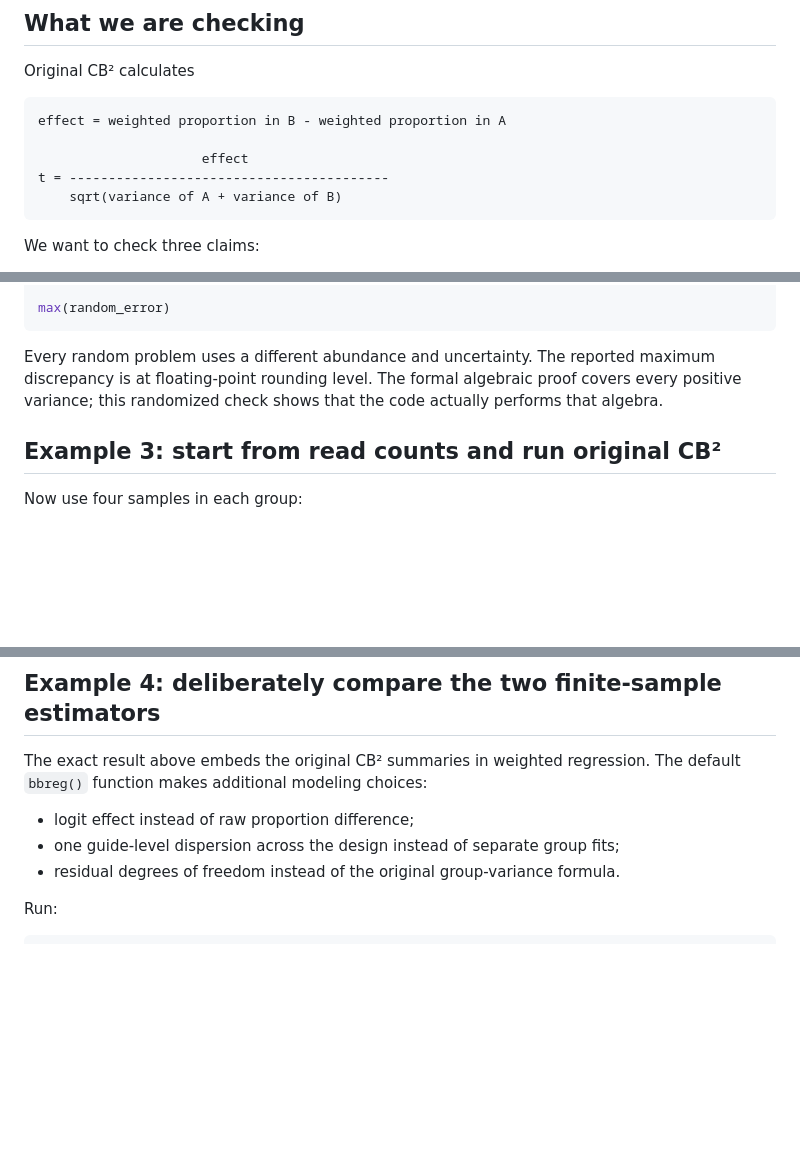
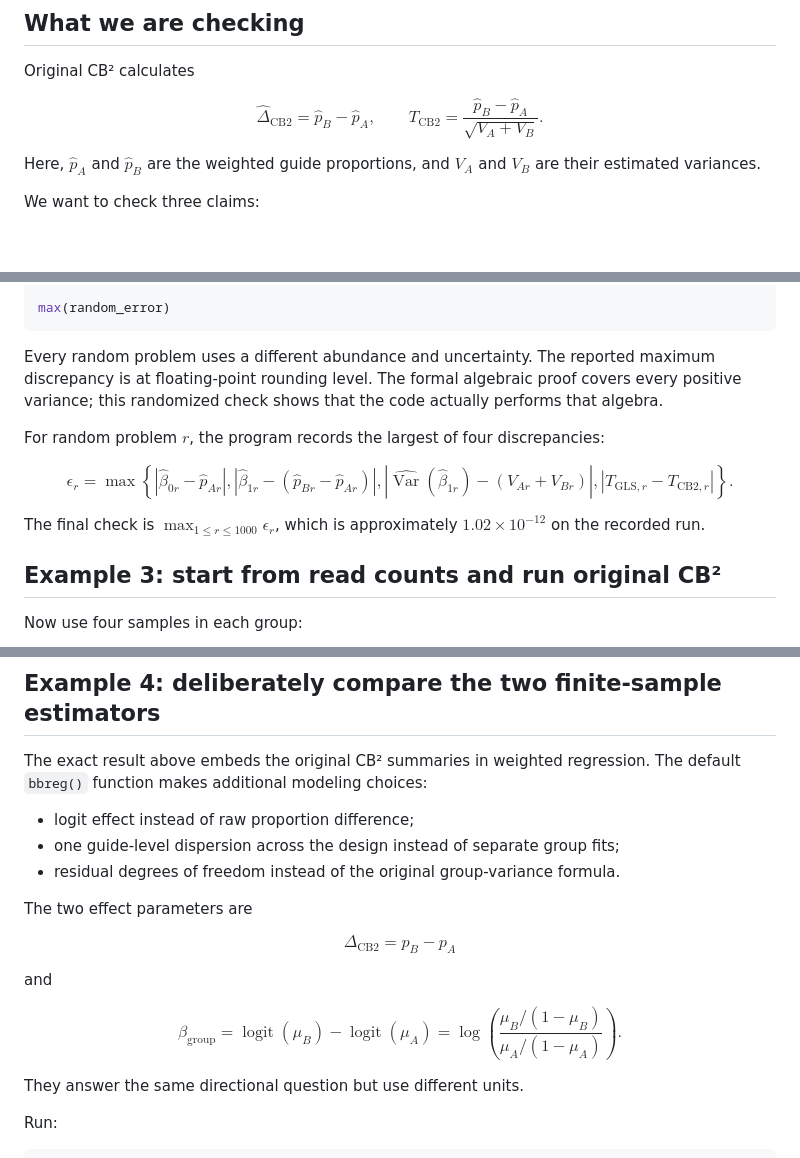
Before and after one commit to jeonglab-bcm/BARCS-manuscript, a Markdown page: docs/cb2-generalization-computational-walkthrough.md, 3 parts joined by grey strips. Drawn GitHub-style; blank space fills up the shorter version.

````diff
--- a/docs/cb2-generalization-computational-walkthrough.md
+++ b/docs/cb2-generalization-computational-walkthrough.md
@@ -14,13 +14,17 @@ The complete runnable file is
 
 Original CB² calculates
 
-```text
-effect = weighted proportion in B - weighted proportion in A
+$$
+\widehat{\Delta}_{\mathrm{CB2}}
+  = \widehat p_B-\widehat p_A,
+\qquad
+T_{\mathrm{CB2}}
+  = \frac{\widehat p_B-\widehat p_A}
+  {\sqrt{V_A+V_B}}.
+$$
 
-                     effect
-t = -----------------------------------------
-    sqrt(variance of A + variance of B)
-```
+Here, $\widehat p_A$ and $\widehat p_B$ are the weighted guide proportions, and
+$V_A$ and $V_B$ are their estimated variances.
 
 We want to check three claims:
 
@@ -145,6 +228,20 @@ maximum discrepancy is at floating-point rounding level. The formal algebraic
 proof covers every positive variance; this randomized check shows that the
 code actually performs that algebra.
 
+For random problem $r$, the program records the largest of four discrepancies:
+
+$$
+\epsilon_r=\max\left\{
+\left|\widehat\beta_{0r}-\widehat p_{Ar}\right|,
+\left|\widehat\beta_{1r}-(\widehat p_{Br}-\widehat p_{Ar})\right|,
+\left|\widehat{\operatorname{Var}}(\widehat\beta_{1r})-(V_{Ar}+V_{Br})\right|,
+\left|T_{\mathrm{GLS},r}-T_{\mathrm{CB2},r}\right|
+\right\}.
+$$
+
+The final check is $\max_{1\le r\le1000}\epsilon_r$, which is approximately
+$1.02\times10^{-12}$ on the recorded run.
+
 ## Example 3: start from read counts and run original CB²
 
 Now use four samples in each group:
@@ -189,6 +324,23 @@ regression. The default `bbreg()` function makes additional modeling choices:
 - logit effect instead of raw proportion difference;
 - one guide-level dispersion across the design instead of separate group fits;
 - residual degrees of freedom instead of the original group-variance formula.
+
+The two effect parameters are
+
+$$
+\Delta_{\mathrm{CB2}}=p_B-p_A
+$$
+
+and
+
+$$
+\beta_{\mathrm{group}}
+  =\operatorname{logit}(\mu_B)-\operatorname{logit}(\mu_A)
+  =\log\left(\frac{\mu_B/(1-\mu_B)}
+  {\mu_A/(1-\mu_A)}\right).
+$$
+
+They answer the same directional question but use different units.
 
 Run:
 
````
Also changed, not shown: other parts of docs/cb2-generalization-computational-walkthrough.md (+178 -4 lines).
